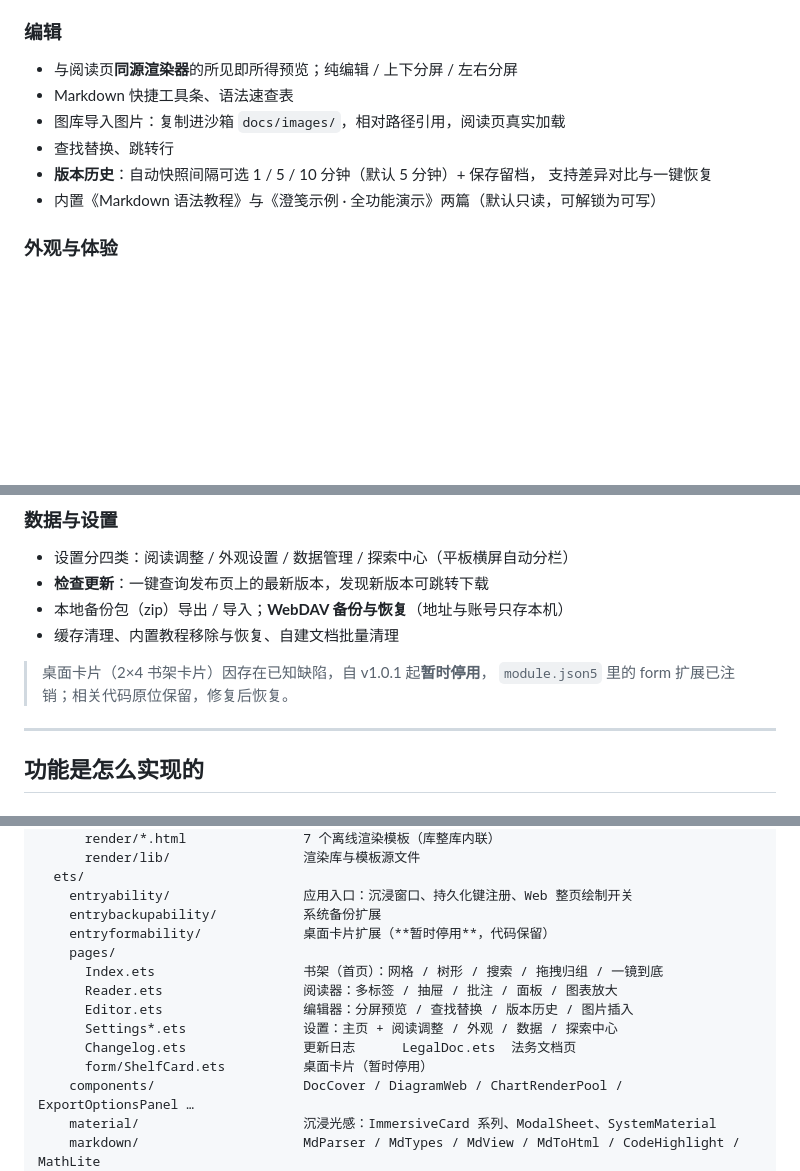
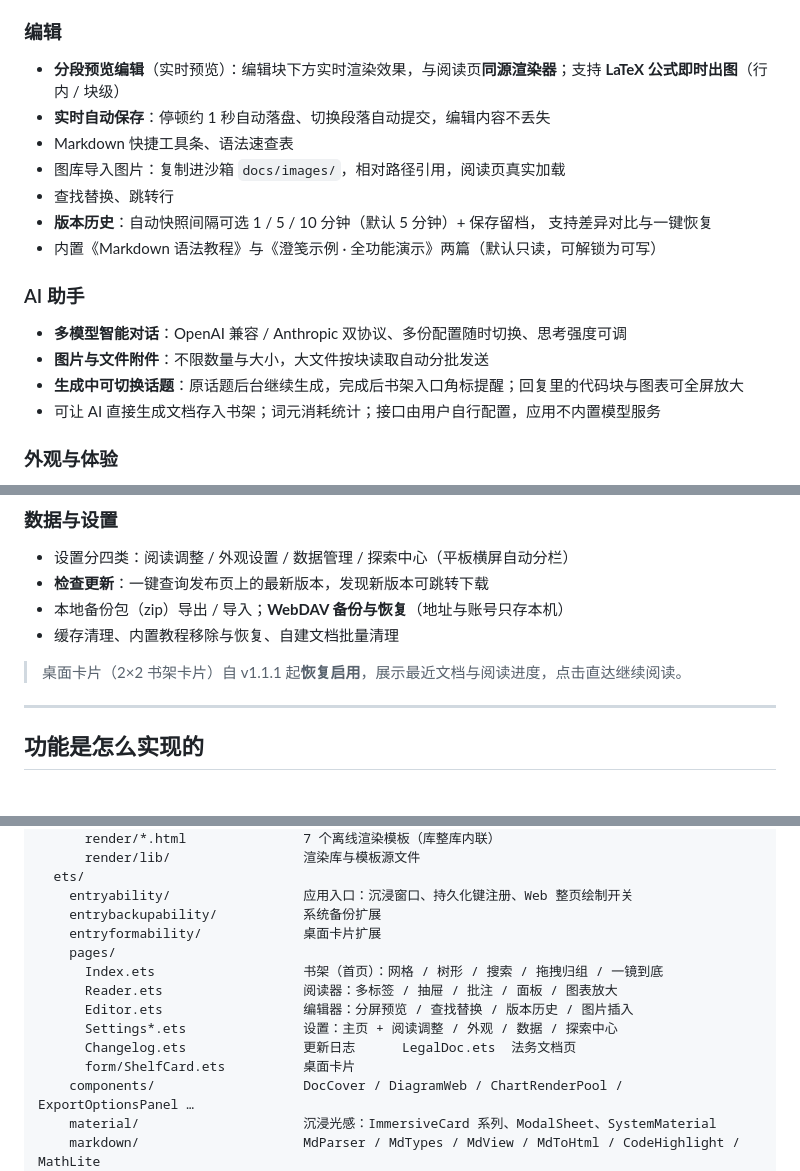
Before and after one commit to FengHDSL/LiteMdReader-HarmonyOS, a Markdown page: README.md, 3 parts joined by grey strips. GitHub-like rendering; blank space fills up the shorter version.

Commit message:
v1.1.2 发布准备：README 更新（版本、分段预览编辑、AI 助手段、桌面卡片恢复说明）；releases 归档澄笺_v1.1.2_GitHub.hap

```diff
--- a/README.md
+++ b/README.md
@@ -74,13 +74,21 @@
 
 ### 编辑
 
-- 与阅读页**同源渲染器**的所见即所得预览；纯编辑 / 上下分屏 / 左右分屏
+- **分段预览编辑**（实时预览）：编辑块下方实时渲染效果，与阅读页**同源渲染器**；支持 **LaTeX 公式即时出图**（行内 / 块级）
+- **实时自动保存**：停顿约 1 秒自动落盘、切换段落自动提交，编辑内容不丢失
 - Markdown 快捷工具条、语法速查表
 - 图库导入图片：复制进沙箱 `docs/images/`，相对路径引用，阅读页真实加载
 - 查找替换、跳转行
 - **版本历史**：自动快照间隔可选 1 / 5 / 10 分钟（默认 5 分钟）+ 保存留档，
   支持差异对比与一键恢复
 - 内置《Markdown 语法教程》与《澄笺示例 · 全功能演示》两篇（默认只读，可解锁为可写）
+
+### AI 助手
+
+- **多模型智能对话**：OpenAI 兼容 / Anthropic 双协议、多份配置随时切换、思考强度可调
+- **图片与文件附件**：不限数量与大小，大文件按块读取自动分批发送
+- **生成中可切换话题**：原话题后台继续生成，完成后书架入口角标提醒；回复里的代码块与图表可全屏放大
+- 可让 AI 直接生成文档存入书架；词元消耗统计；接口由用户自行配置，应用不内置模型服务
 
 ### 外观与体验
 
@@ -99,8 +107,7 @@
 - 本地备份包（zip）导出 / 导入；**WebDAV 备份与恢复**（地址与账号只存本机）
 - 缓存清理、内置教程移除与恢复、自建文档批量清理
 
-> 桌面卡片（2×4 书架卡片）因存在已知缺陷，自 v1.0.1 起**暂时停用**，
-> `module.json5` 里的 form 扩展已注销；相关代码原位保留，修复后恢复。
+> 桌面卡片（2×2 书架卡片）自 v1.1.1 起**恢复启用**，展示最近文档与阅读进度，点击直达继续阅读。
 
 ---
 
@@ -280,14 +287,14 @@ entry/src/main/
   ets/
     entryability/                 应用入口：沉浸窗口、持久化键注册、Web 整页绘制开关
     entrybackupability/           系统备份扩展
-    entryformability/             桌面卡片扩展（**暂时停用**，代码保留）
+    entryformability/             桌面卡片扩展
     pages/
       Index.ets                   书架（首页）：网格 / 树形 / 搜索 / 拖拽归组 / 一镜到底
       Reader.ets                  阅读器：多标签 / 抽屉 / 批注 / 面板 / 图表放大
       Editor.ets                  编辑器：分屏预览 / 查找替换 / 版本历史 / 图片插入
       Settings*.ets               设置：主页 + 阅读调整 / 外观 / 数据 / 探索中心
       Changelog.ets               更新日志      LegalDoc.ets  法务文档页
-      form/ShelfCard.ets          桌面卡片（暂时停用）
+      form/ShelfCard.ets          桌面卡片
     components/                   DocCover / DiagramWeb / ChartRenderPool / ExportOptionsPanel …
     material/                     沉浸光感：ImmersiveCard 系列、ModalSheet、SystemMaterial
     markdown/                     MdParser / MdTypes / MdView / MdToHtml / CodeHighlight / MathLite
```
Also changed, not shown: other parts of README.md (+2 -2 lines).
